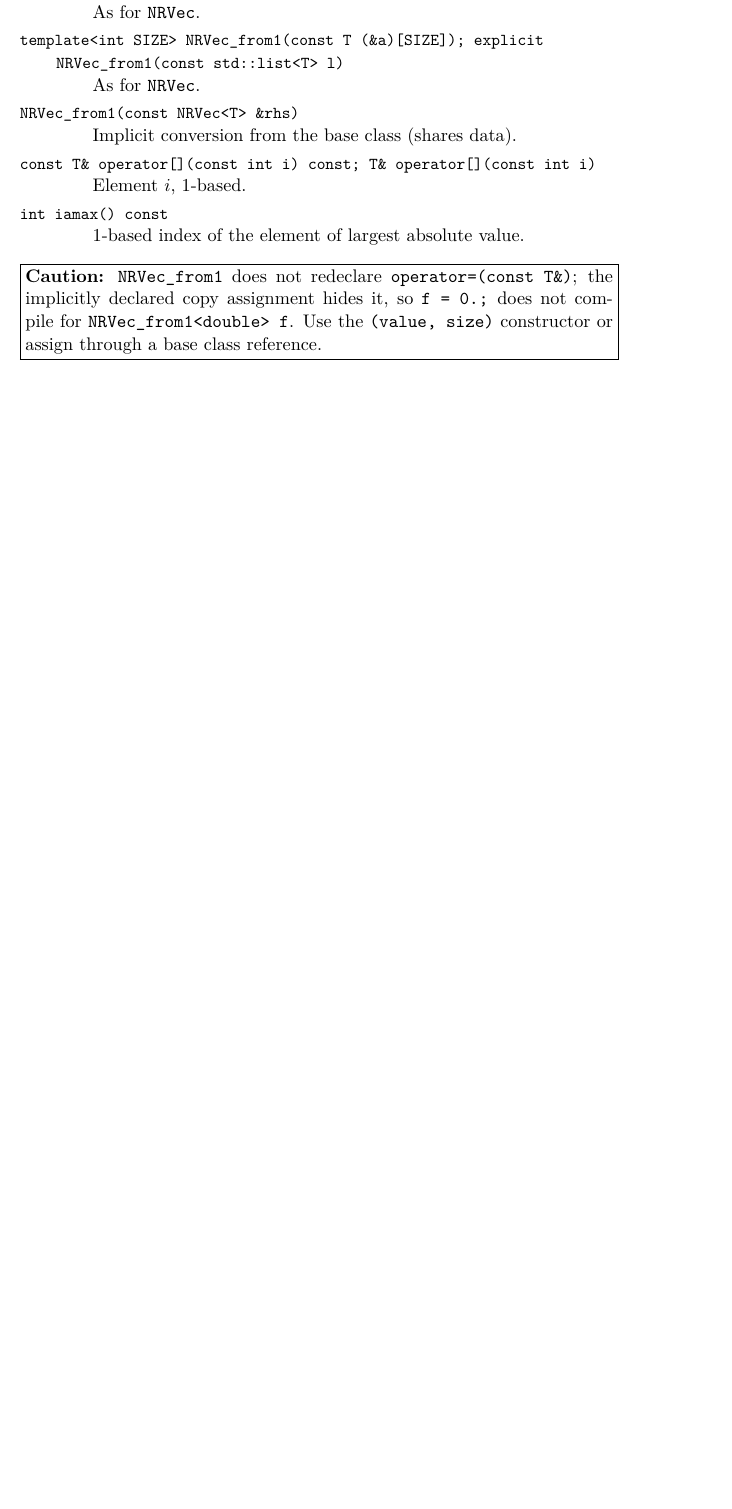
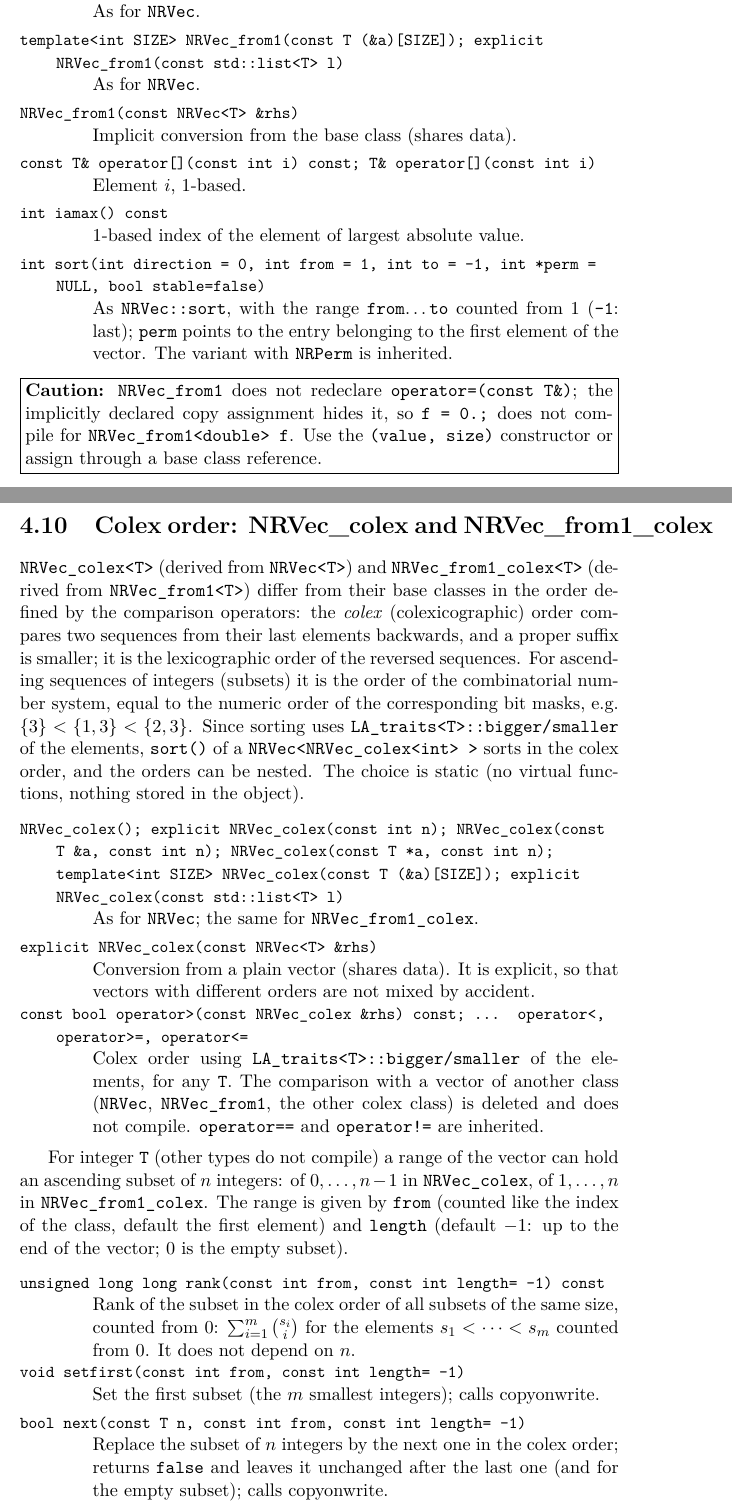
Before and after one commit to jpittner2/LA_library, a LaTeX thesis (doc/manual.tex, which reads doc/vec.tex): part of page 39 of 251 before the commit and two parts of pages 39 and 40 of 253 after it, the two joined at a grey line, cut so that both start at the same text, the shorter picture padded with empty space. Compiled offline with pdfLaTeX.

Commit message:
NRVec: colexicographic ordering and rank/unrank

```diff
--- a/doc/vec.tex
+++ b/doc/vec.tex
@@ -315,8 +315,46 @@ for \code{NRVec}.}
 \lafunc{NRVec_from1(const NRVec<T> &rhs)}{Implicit conversion from the base class (shares data).}
 \lafunc{const T& operator[](const int i) const; T& operator[](const int i)}{Element $i$, 1-based.}
 \lafunc{int iamax() const}{1-based index of the element of largest absolute value.}
+\lafunc{int sort(int direction = 0, int from = 1, int to = -1, int *perm = NULL, bool stable=false)}{As \code{NRVec::sort}, with
+the range \code{from}\dots\code{to} counted from 1 (\code{-1}: last); \code{perm} points to the entry belonging to the first
+element of the vector. The variant with \code{NRPerm} is inherited.}
 \end{lareference}
 
 \lawarning{\code{NRVec_from1} does not redeclare \code{operator=(const T&)}; the implicitly declared copy assignment hides it, so
 \code{f = 0.;} does not compile for \code{NRVec_from1<double> f}. Use the \code{(value, size)} constructor or assign through a base
 class reference.}
+
+\section{Colex order: NRVec\_colex and NRVec\_from1\_colex}\label{sec:vec:colex}
+
+\code{NRVec_colex<T>} (derived from \code{NRVec<T>}) and \code{NRVec_from1_colex<T>} (derived from \code{NRVec_from1<T>})
+differ from their base classes in the order defined by the comparison operators: the \emph{colex} (colexicographic) order
+compares two sequences from their last elements backwards, and a proper suffix is smaller; it is the lexicographic order of
+the reversed sequences. For ascending sequences of integers (subsets) it is the order of the combinatorial number system,
+equal to the numeric order of the corresponding bit masks, e.g.\ $\{3\}<\{1,3\}<\{2,3\}$. Since sorting uses
+\code{LA_traits<T>::bigger/smaller} of the elements, \code{sort()} of a \code{NRVec<NRVec_colex<int> >} sorts in the colex
+order, and the orders can be nested. The choice is static (no virtual functions, nothing stored in the object).
+
+\begin{lareference}
+\lafunc{NRVec_colex(); explicit NRVec_colex(const int n); NRVec_colex(const T &a, const int n); NRVec_colex(const T *a, const int n); template<int SIZE> NRVec_colex(const T (&a)[SIZE]); explicit NRVec_colex(const std::list<T> l)}{As
+for \code{NRVec}; the same for \code{NRVec_from1_colex}.}
+\lafunc{explicit NRVec_colex(const NRVec<T> &rhs)}{Conversion from a plain vector (shares data). It is explicit, so that
+vectors with different orders are not mixed by accident.}
+\lafunc{const bool operator>(const NRVec_colex &rhs) const; ... operator<, operator>=, operator<=}{Colex order using
+\code{LA_traits<T>::bigger/smaller} of the elements, for any \code{T}. The comparison with a vector of another class
+(\code{NRVec}, \code{NRVec_from1}, the other colex class) is deleted and does not compile. \code{operator==} and
+\code{operator!=} are inherited.}
+\end{lareference}
+
+For integer \code{T} (other types do not compile) a range of the vector can hold an ascending subset of $n$ integers: of
+$0,\dots,n-1$ in \code{NRVec_colex}, of $1,\dots,n$ in \code{NRVec_from1_colex}. The range is given by \code{from}
+(counted like the index of the class, default the first element) and \code{length} (default $-1$: up to the end of the
+vector; 0 is the empty subset).
+
+\begin{lareference}
+\lafunc{unsigned long long rank(const int from, const int length= -1) const}{Rank of the subset in the colex order of all
+subsets of the same size, counted from 0: $\sum_{i=1}^{m}\binom{s_i}{i}$ for the elements $s_1<\dots<s_m$ counted from 0.
+It does not depend on $n$.}
+\lafunc{void setfirst(const int from, const int length= -1)}{Set the first subset (the $m$ smallest integers); calls copyonwrite.}
+\lafunc{bool next(const T n, const int from, const int length= -1)}{Replace the subset of $n$ integers by the next one in
+the colex order; returns \code{false} and leaves it unchanged after the last one (and for the empty subset); calls copyonwrite.}
+\lafunc{void unrank(const unsigned long long r, const int from, const int length= -1)}{Set the subset of the given rank; calls copyonwrite.}
```
Also changed, not shown: CLAUDE.md (+10 -1 lines), doc/building.tex (+16 -5 lines), doc/vec.tex (17 more changed lines), 2 other files.
